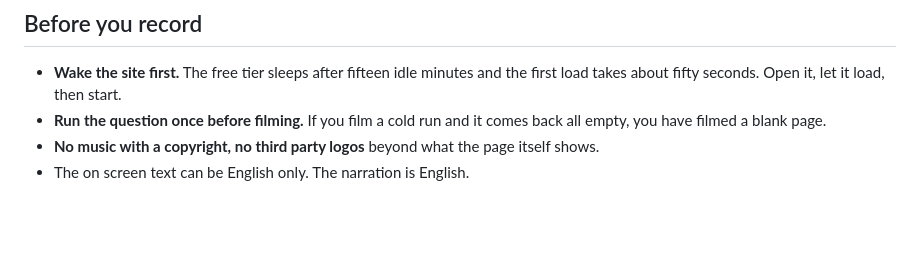
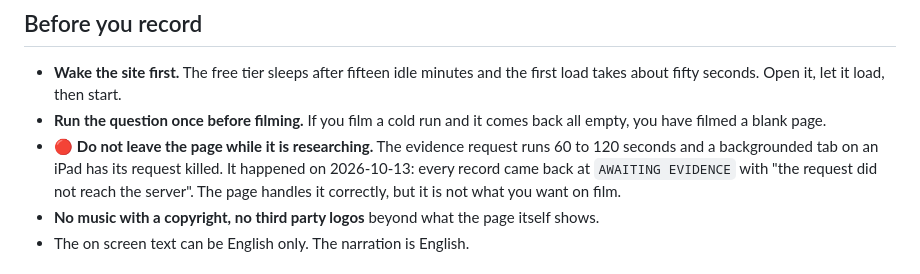
Before and after one commit to codebyyes/before-you-buy-nyc, a Markdown page: docs/demo-script.md, the part around the change. Rendered like a GitHub page; blank space fills up the shorter version.

```diff
--- a/docs/demo-script.md
+++ b/docs/demo-script.md
@@ -142,6 +142,11 @@ Nemotron were used. **Do not crop the model ids out.**
   the first load takes about fifty seconds. Open it, let it load, then start.
 - **Run the question once before filming.** If you film a cold run and it
   comes back all empty, you have filmed a blank page.
+- 🔴 **Do not leave the page while it is researching.** The evidence request
+  runs 60 to 120 seconds and a backgrounded tab on an iPad has its request
+  killed. It happened on 2026-10-13: every record came back at
+  `AWAITING EVIDENCE` with "the request did not reach the server". The page
+  handles it correctly, but it is not what you want on film.
 - **No music with a copyright, no third party logos** beyond what the page
   itself shows.
 - The on screen text can be English only. The narration is English.
```
Also changed, not shown: docs/model-notes.md (+68 -1 lines), docs/multi-model.md (+7 -0 lines).
